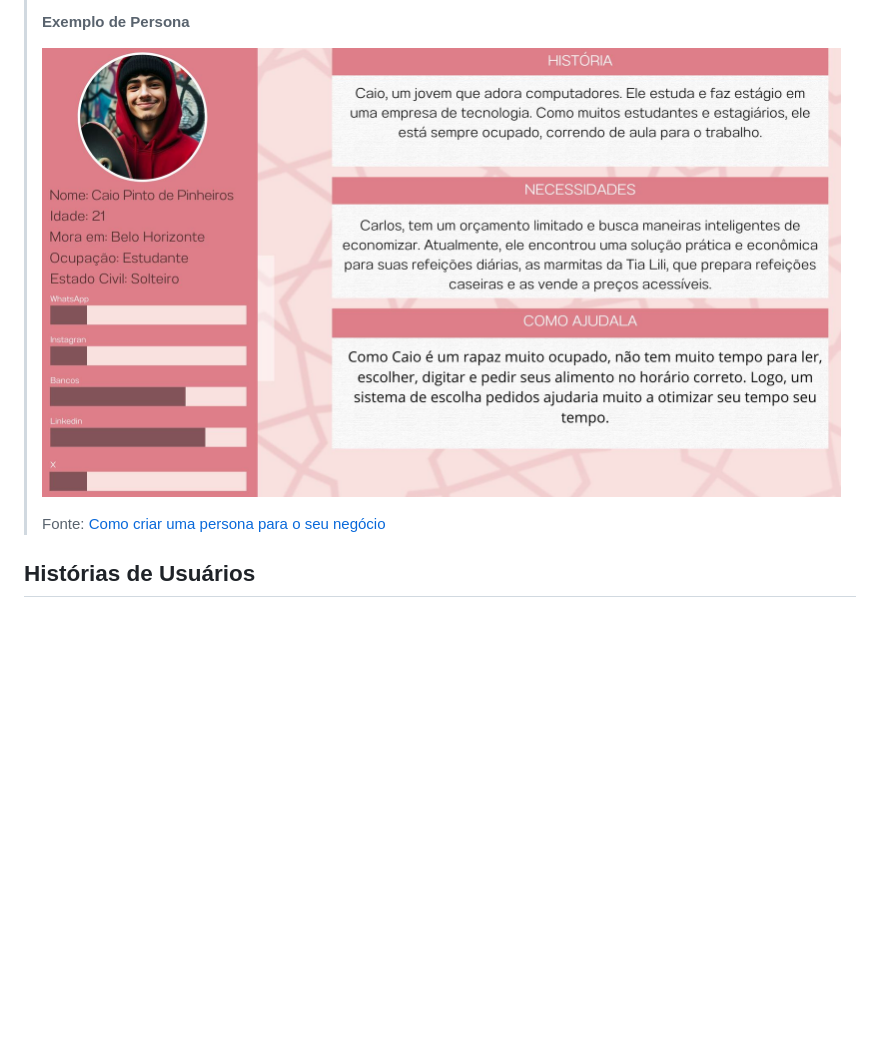
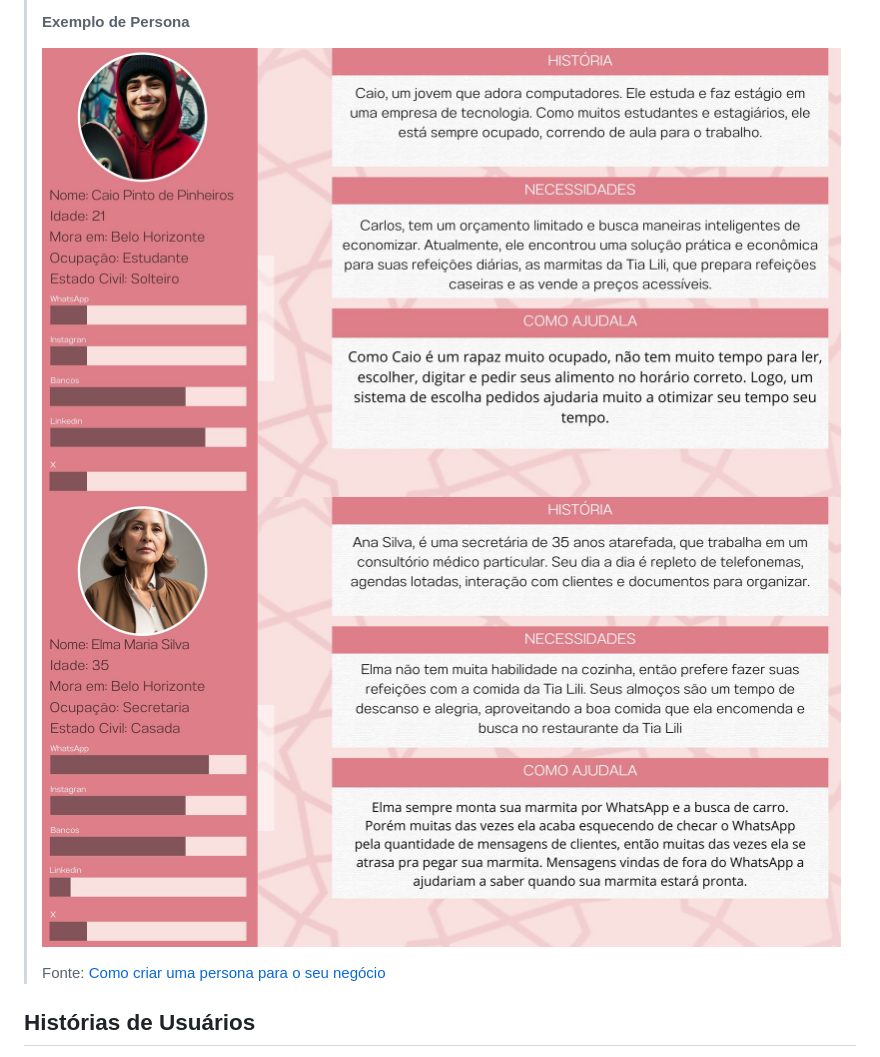
Before and after one commit to PSG-TIAPN-2022-1/psg-tiapn-2024-1-tia-lili, a Markdown page: docs/relatorio/Relatorio Tecnico - TEMPLATE.md, the part around the change. Drawn GitHub-style; blank space fills up the shorter version.

```diff
--- a/docs/relatorio/Relatorio Tecnico - TEMPLATE.md
+++ b/docs/relatorio/Relatorio Tecnico - TEMPLATE.md
@@ -95,7 +95,8 @@
 >
 > **Exemplo de Persona**
 >
-> ![Exemplo de Persona](/docs/relatorio/images/PErsona1.jpg)
+> ![Persona1](/docs/relatorio/images/PErsona1.jpg)
+> ![Persona2](/docs/relatorio/images/PErsona2.jpg)
 >
 > Fonte: [Como criar uma persona para o seu negócio](https://raissaviegas.com.br/como-criar-uma-persona/)
 
```
